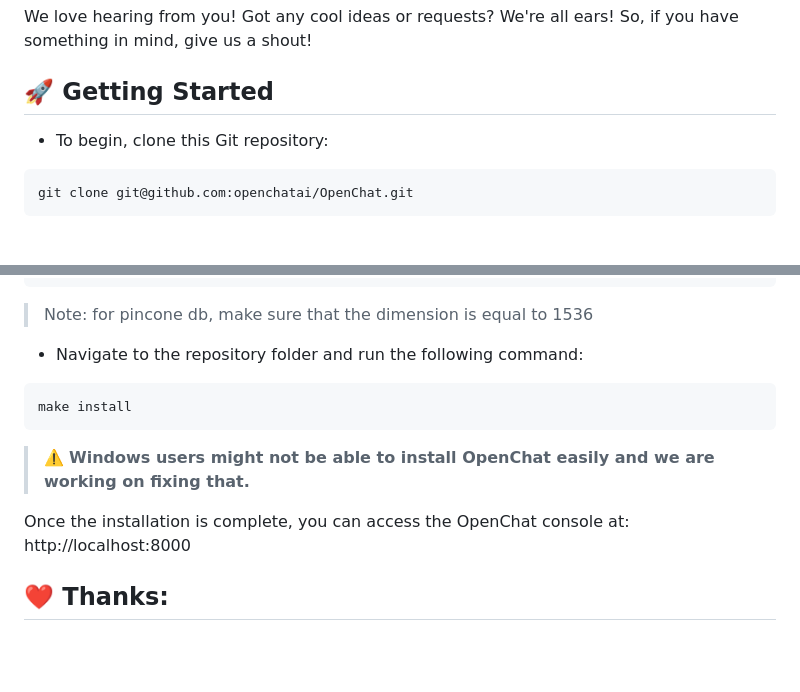
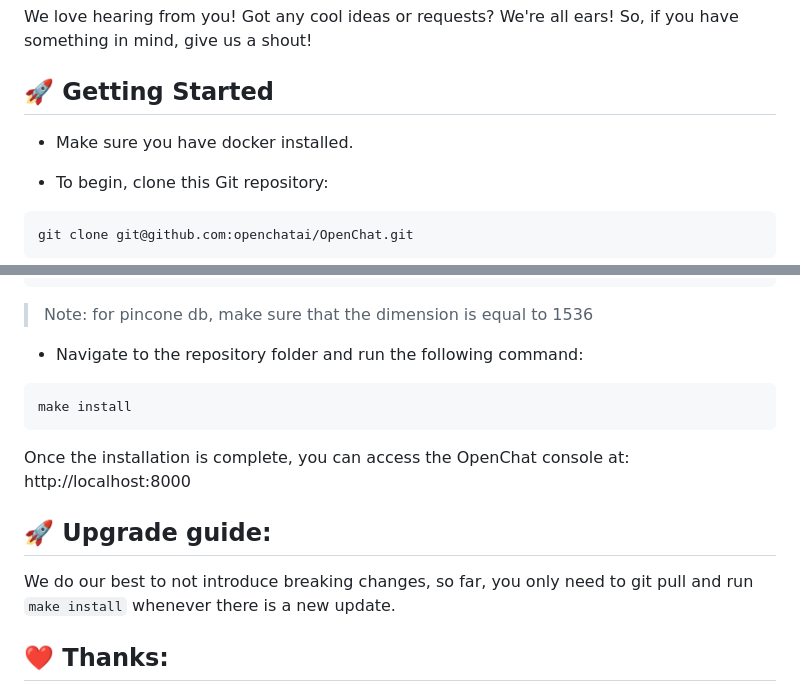
Before and after one commit to peternish/OpenChat, a Markdown page: README.md, 2 parts joined by grey strips. Rendered like a GitHub page; blank space fills up the shorter version.

Commit message:
Upgrade guide

````diff
--- a/README.md
+++ b/README.md
@@ -68,6 +68,8 @@ We love hearing from you! Got any cool ideas or requests? We're all ears! So, if
 
 ## 🚀 Getting Started
 
+- Make sure you have docker installed.
+
 - To begin, clone this Git repository:
 
 ```bash
@@ -89,12 +91,11 @@ PINECONE_INDEX_NAME=# you can get it after creating your index in pinecone
 make install
 ```
 
-> :warning: **Windows users might not be able to install OpenChat easily and we are working on fixing that.**
-
-
 Once the installation is complete, you can access the OpenChat console at: http://localhost:8000
 
+## 🚀 Upgrade guide:
 
+We do our best to not introduce breaking changes, so far, you only need to git pull and run `make install` whenever there is a new update.
 
 ## ❤️ Thanks:
 - To [@mayooear](https://github.com/mayooear) for his work and tutorial on chatting with PDF files, we utilized a lot of his code in the LLM server.
````
